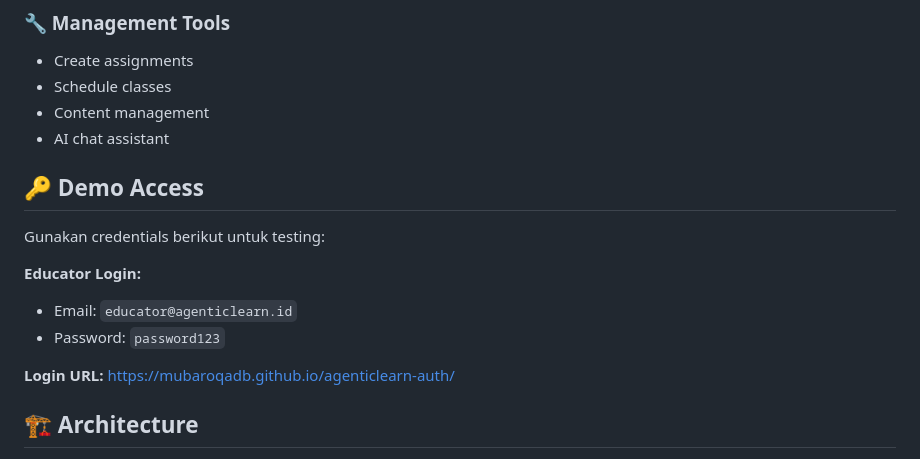
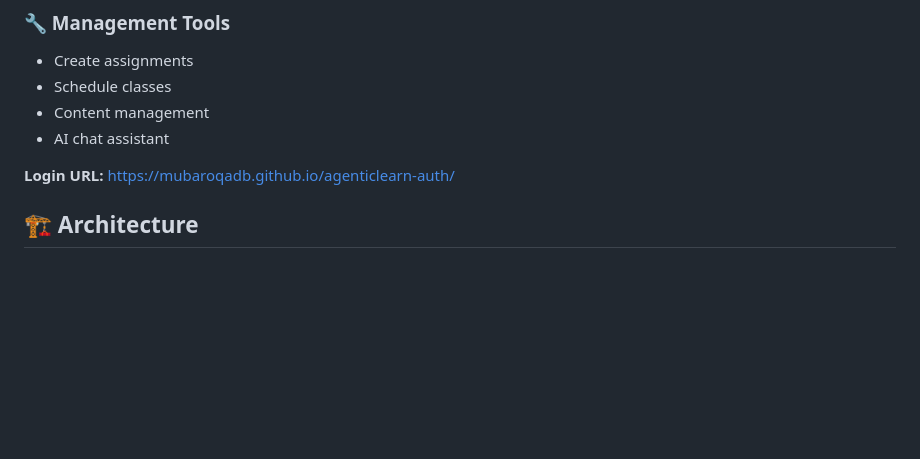
Before and after one commit to mubaroqadb/agenticlearn-educator, a Markdown page: README.md, the part around the change. Drawn GitHub-style; blank space fills up the shorter version.

```diff
--- a/README.md
+++ b/README.md
@@ -40,13 +40,6 @@ Portal dosen untuk mengelola pembelajaran dan analytics mahasiswa dengan JSCroot
 - Content management
 - AI chat assistant
 
-## 🔑 Demo Access
-
-Gunakan credentials berikut untuk testing:
-
-**Educator Login:**
-- Email: `educator@agenticlearn.id`
-- Password: `password123`
 
 **Login URL:** https://mubaroqadb.github.io/agenticlearn-auth/
 
```
